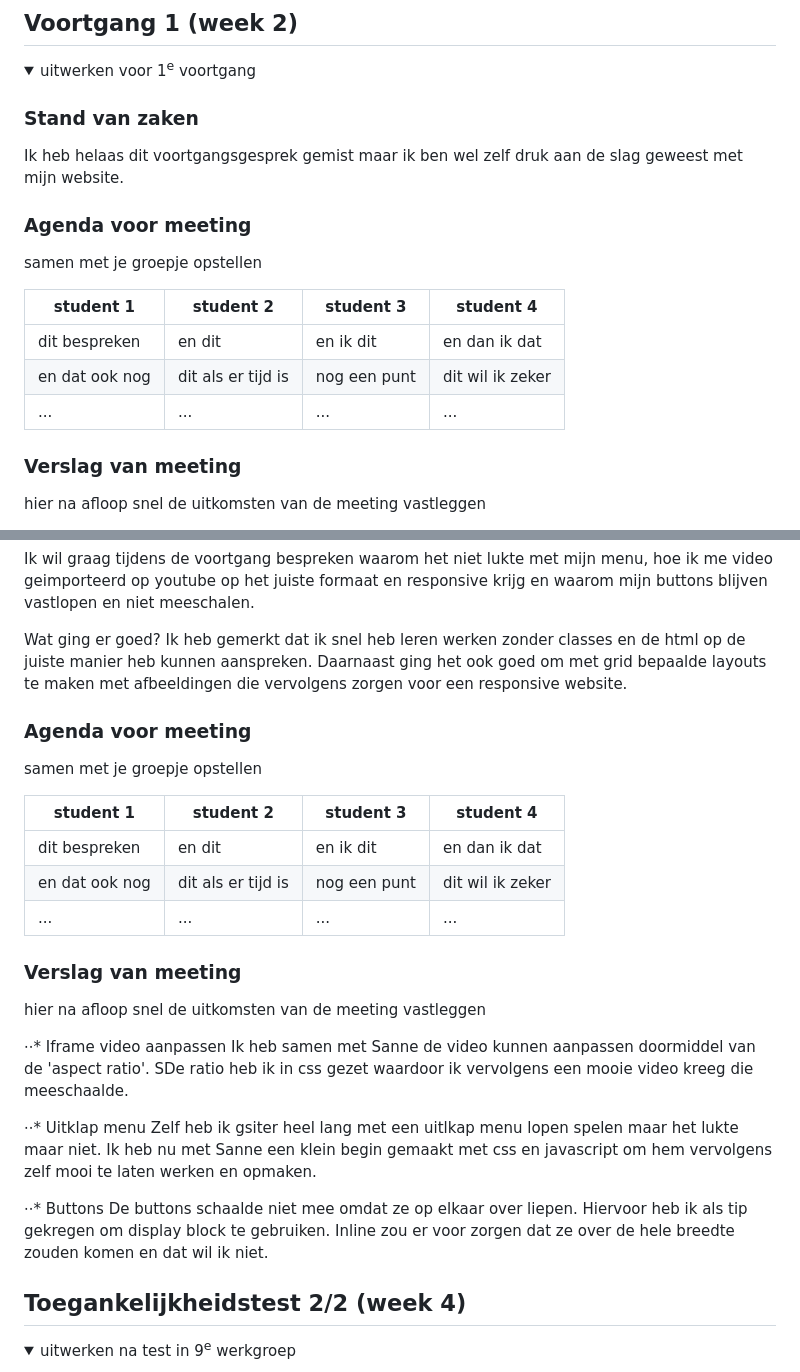
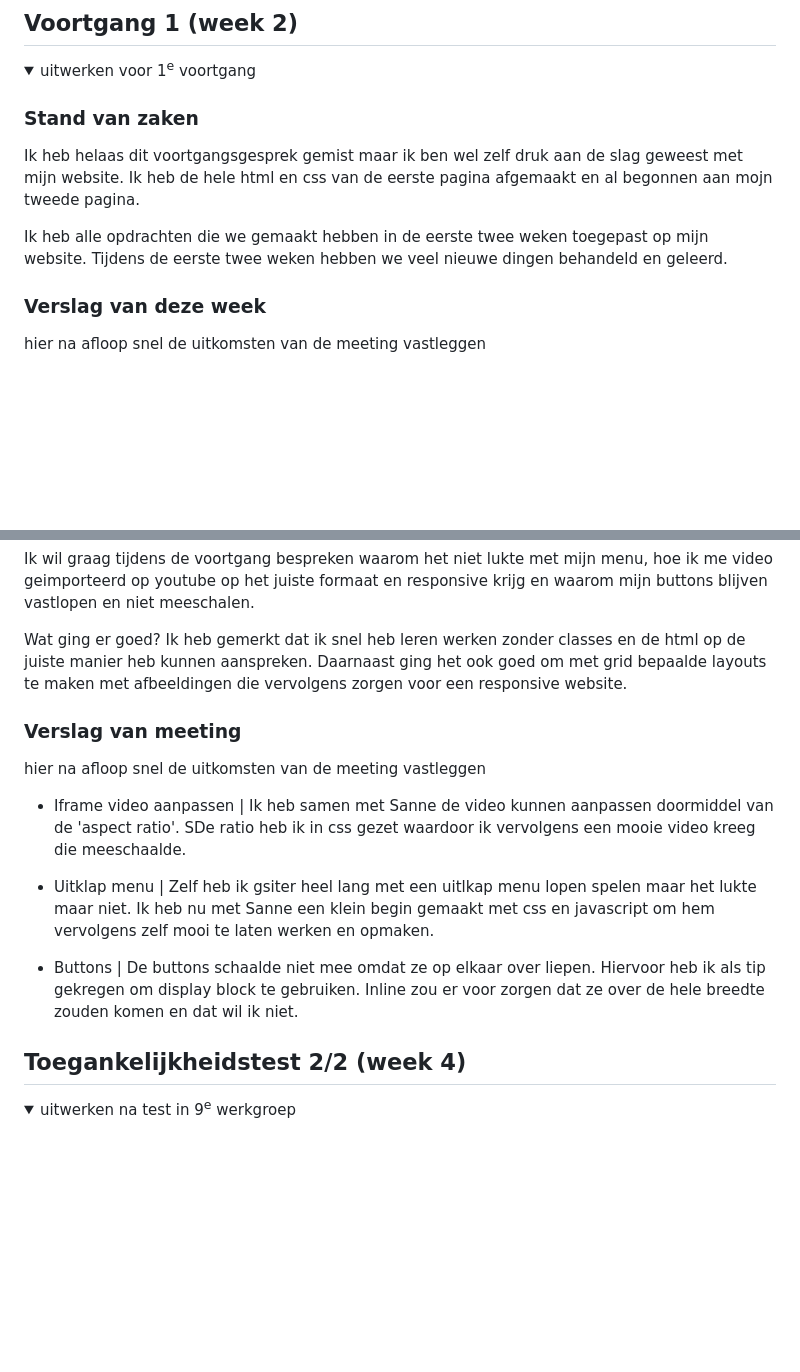
Before and after one commit to xavannahb/websitefed, a Markdown page: README.md, 2 parts joined by grey strips. Rendered like a GitHub page; folded sections open; blank space fills up the shorter version.

```diff
--- a/README.md
+++ b/README.md
@@ -87,19 +87,11 @@ Nb. Door *open* toe te voegen aan een *details* element kun je deze standaard op
   <summary>uitwerken voor 1<sup>e</sup> voortgang</summary>
 
   ### Stand van zaken
- Ik heb helaas dit voortgangsgesprek gemist maar ik ben wel zelf druk aan de slag geweest met mijn website.
+ Ik heb helaas dit voortgangsgesprek gemist maar ik ben wel zelf druk aan de slag geweest met mijn website. Ik heb de hele html en css van de eerste pagina afgemaakt en al begonnen aan mojn tweede pagina.
 
-  ### Agenda voor meeting
-  samen met je groepje opstellen
+Ik heb alle opdrachten die we gemaakt hebben in de eerste twee weken toegepast op mijn website. Tijdens de eerste twee weken hebben we veel nieuwe dingen behandeld en geleerd.
 
-  | student 1      | student 2          | student 3    | student 4        |
-  | ---            | ---                | ---          | ---              |
-  | dit bespreken  | en dit             | en ik dit    | en dan ik dat    |
-  | en dat ook nog | dit als er tijd is | nog een punt | dit wil ik zeker |
-  | ...            | ...                | ...          | ...              |
-
-
-  ### Verslag van meeting
+  ### Verslag van deze week
   hier na afloop snel de uitkomsten van de meeting vastleggen
 
   - punt 1
@@ -124,27 +116,14 @@ Nb. Door *open* toe te voegen aan een *details* element kun je deze standaard op
   Wat ging er goed?
   Ik heb gemerkt dat ik snel heb leren werken zonder classes en de html op de juiste manier heb kunnen aanspreken. Daarnaast ging het ook goed om met grid bepaalde layouts te maken met afbeeldingen die vervolgens zorgen voor een responsive website.
 
-  ### Agenda voor meeting
-  samen met je groepje opstellen
-
-  | student 1      | student 2          | student 3    | student 4        |
-  | ---            | ---                | ---          | ---              |
-  | dit bespreken  | en dit             | en ik dit    | en dan ik dat    |
-  | en dat ook nog | dit als er tijd is | nog een punt | dit wil ik zeker |
-  | ...            | ...                | ...          | ...              |
-
-
   ### Verslag van meeting
   hier na afloop snel de uitkomsten van de meeting vastleggen
 
-⋅⋅* Iframe video aanpassen
-  Ik heb samen met Sanne de video kunnen aanpassen doormiddel van de 'aspect ratio'. SDe ratio heb ik in css gezet waardoor ik vervolgens een mooie video kreeg die meeschaalde.
+- Iframe video aanpassen | Ik heb samen met Sanne de video kunnen aanpassen doormiddel van de 'aspect ratio'. SDe ratio heb ik in css gezet waardoor ik vervolgens een mooie video kreeg die meeschaalde.
 
-⋅⋅* Uitklap menu
-  Zelf heb ik gsiter heel lang met een uitlkap menu lopen spelen maar het lukte maar niet. Ik heb nu met Sanne een klein begin gemaakt met css en javascript om hem vervolgens zelf mooi te laten werken en opmaken.
+- Uitklap menu | Zelf heb ik gsiter heel lang met een uitlkap menu lopen spelen maar het lukte maar niet. Ik heb nu met Sanne een klein begin gemaakt met css en javascript om hem vervolgens zelf mooi te laten werken en opmaken.
 
-⋅⋅* Buttons
-  De buttons schaalde niet mee omdat ze op elkaar over liepen. Hiervoor heb ik als tip gekregen om display block te gebruiken. Inline zou er voor zorgen dat ze over de hele breedte zouden komen en dat wil ik niet.
+- Buttons | De buttons schaalde niet mee omdat ze op elkaar over liepen. Hiervoor heb ik als tip gekregen om display block te gebruiken. Inline zou er voor zorgen dat ze over de hele breedte zouden komen en dat wil ik niet.
 
 </details>
 
```
Also changed, not shown: other parts of README.md (+8 -10 lines).
